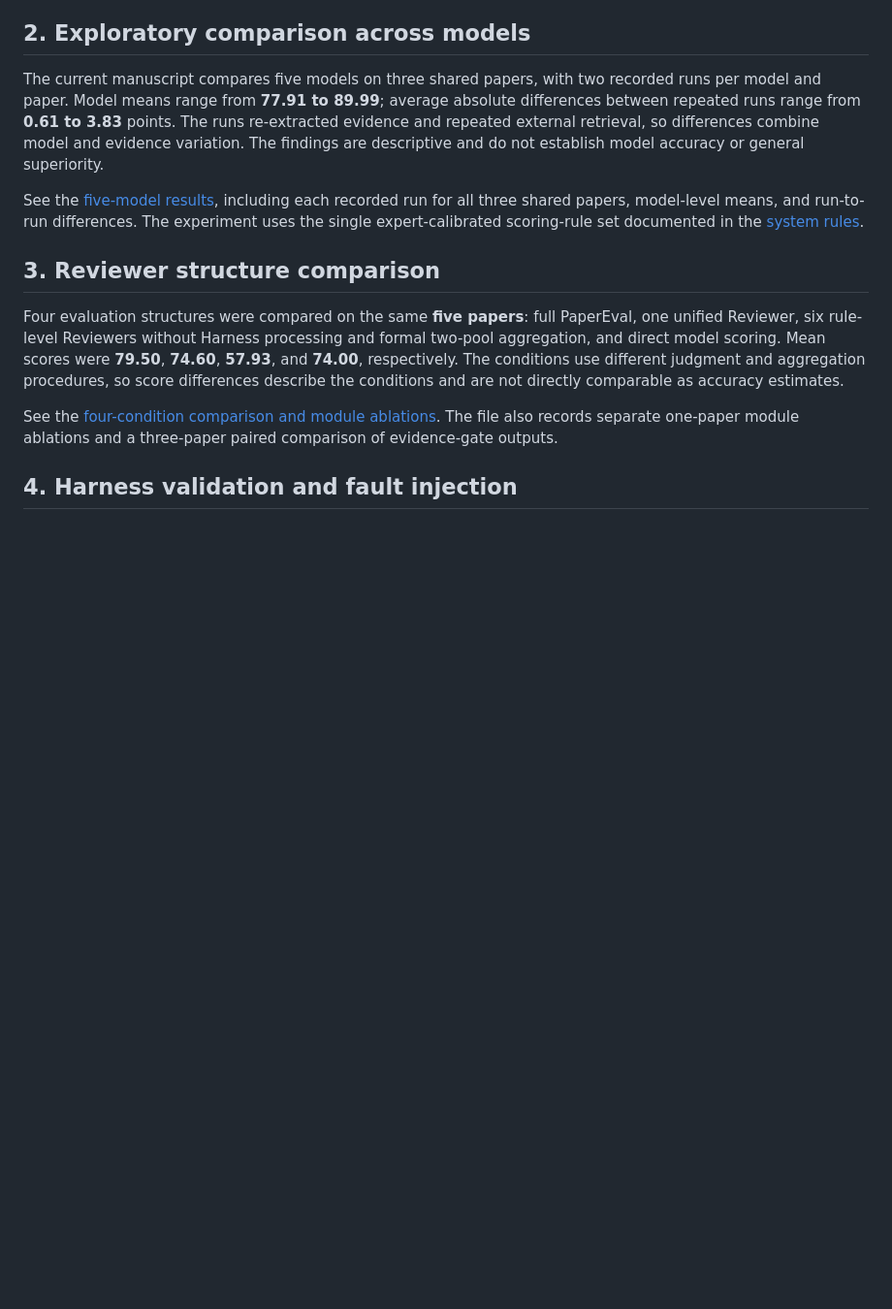
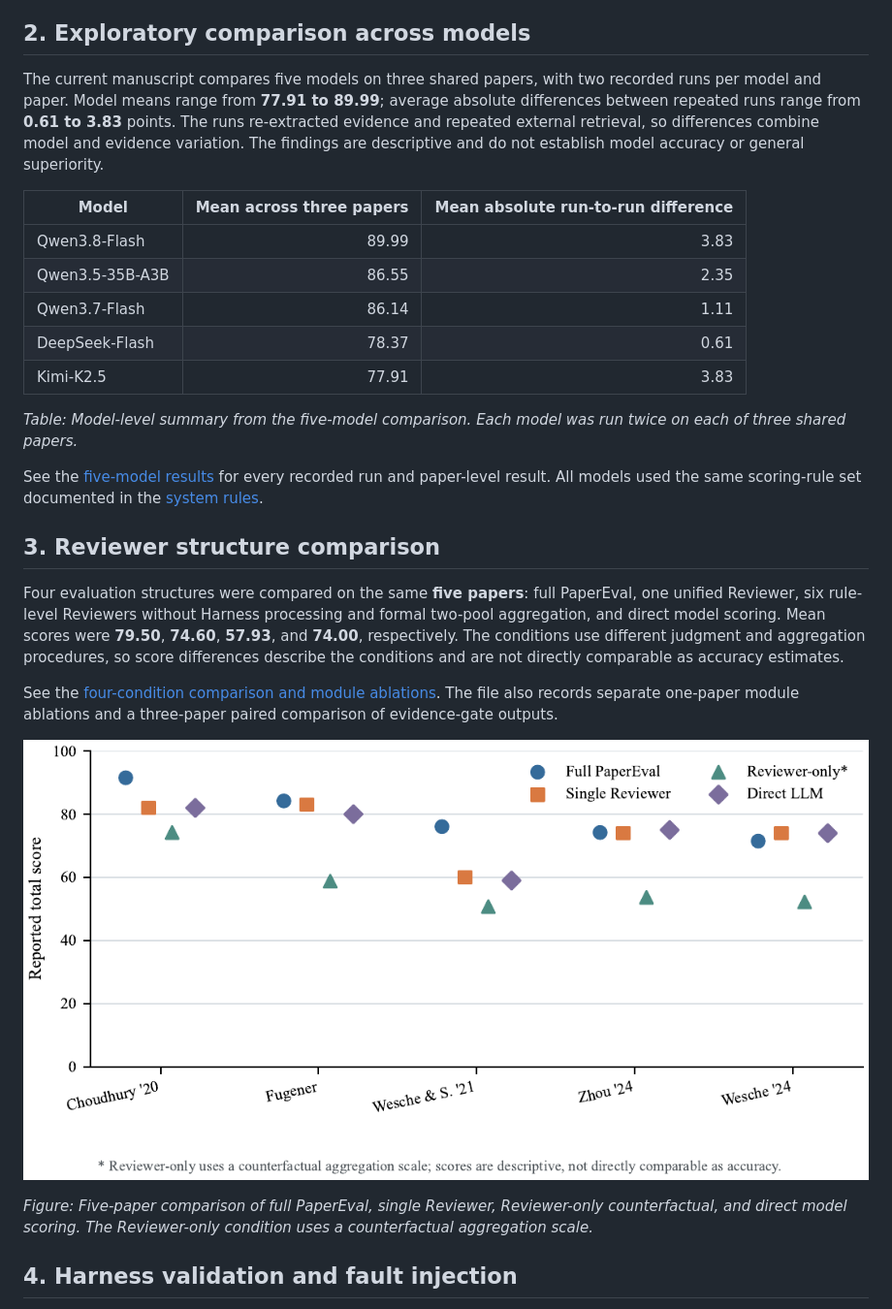
Before and after one commit to yixiu-lab/paper-eval, a Markdown page: 03-experiments/README.md, the part around one of its changes. Shown at 97% size. Rendered like a GitHub page; pictures changed too: 03-experiments/figures/reviewer-structure-comparison.png (added); blank space fills up the shorter version.

```diff
--- a/03-experiments/README.md
+++ b/03-experiments/README.md
@@ -33,13 +33,27 @@ Dimension maxima differ, so these means describe the observed score profile and
 
 The current manuscript compares five models on three shared papers, with two recorded runs per model and paper. Model means range from **77.91 to 89.99**; average absolute differences between repeated runs range from **0.61 to 3.83** points. The runs re-extracted evidence and repeated external retrieval, so differences combine model and evidence variation. The findings are descriptive and do not establish model accuracy or general superiority.
 
-See the [five-model results](cross-model-results.md), including each recorded run for all three shared papers, model-level means, and run-to-run differences. The experiment uses the single expert-calibrated scoring-rule set documented in the [system rules](../02-system/rules/README.md).
+| Model | Mean across three papers | Mean absolute run-to-run difference |
+|---|---:|---:|
+| Qwen3.8-Flash | 89.99 | 3.83 |
+| Qwen3.5-35B-A3B | 86.55 | 2.35 |
+| Qwen3.7-Flash | 86.14 | 1.11 |
+| DeepSeek-Flash | 78.37 | 0.61 |
+| Kimi-K2.5 | 77.91 | 3.83 |
+
+*Table: Model-level summary from the five-model comparison. Each model was run twice on each of three shared papers.*
+
+See the [five-model results](cross-model-results.md) for every recorded run and paper-level result. All models used the same scoring-rule set documented in the [system rules](../02-system/rules/README.md).
 
 ## 3. Reviewer structure comparison
 
 Four evaluation structures were compared on the same **five papers**: full PaperEval, one unified Reviewer, six rule-level Reviewers without Harness processing and formal two-pool aggregation, and direct model scoring. Mean scores were **79.50**, **74.60**, **57.93**, and **74.00**, respectively. The conditions use different judgment and aggregation procedures, so score differences describe the conditions and are not directly comparable as accuracy estimates.
 
 See the [four-condition comparison and module ablations](module-ablation.md). The file also records separate one-paper module ablations and a three-paper paired comparison of evidence-gate outputs.
+
+![Total scores for five papers under four evaluation structures](figures/reviewer-structure-comparison.png)
+
+*Figure: Five-paper comparison of full PaperEval, single Reviewer, Reviewer-only counterfactual, and direct model scoring. The Reviewer-only condition uses a counterfactual aggregation scale.*
 
 ## 4. Harness validation and fault injection
 
```
Also changed, not shown: other parts of 03-experiments/README.md (+8 -0 lines), 02-system/README.md (+45 -15 lines), 03-experiments/figures/prompt-injection-results.png (added), 03-experiments/figures/two-run-repeatability.png (added).
